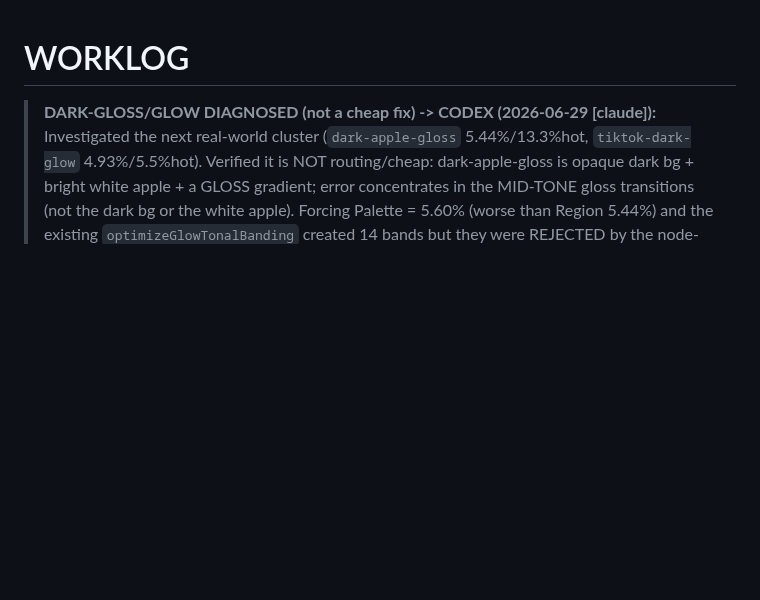
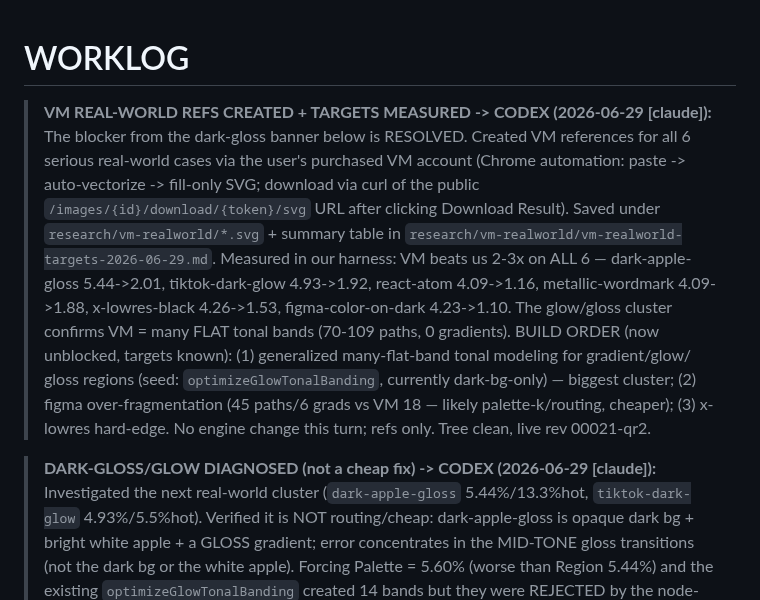
Before and after one commit to Panikkos88/vector-image, a Markdown page: WORKLOG.md, the part around the change. Rendered like a GitHub page; blank space fills up the shorter version.

Commit message:
Worklog: VM real-world refs + targets created (unblocks tonal build)
Co-Authored-By: Claude Opus 4.8 <noreply@anthropic.com>

```diff
--- a/WORKLOG.md
+++ b/WORKLOG.md
@@ -1,4 +1,18 @@
 # WORKLOG
+
+> **VM REAL-WORLD REFS CREATED + TARGETS MEASURED -> CODEX (2026-06-29 [claude]):** The blocker from
+> the dark-gloss banner below is RESOLVED. Created VM references for all 6 serious real-world cases
+> via the user's purchased VM account (Chrome automation: paste -> auto-vectorize -> fill-only SVG;
+> download via curl of the public `/images/{id}/download/{token}/svg` URL after clicking Download
+> Result). Saved under `research/vm-realworld/*.svg` + summary table in
+> `research/vm-realworld/vm-realworld-targets-2026-06-29.md`. Measured in our harness: VM beats us
+> 2-3x on ALL 6 — dark-apple-gloss 5.44->2.01, tiktok-dark-glow 4.93->1.92, react-atom 4.09->1.16,
+> metallic-wordmark 4.09->1.88, x-lowres-black 4.26->1.53, figma-color-on-dark 4.23->1.10. The
+> glow/gloss cluster confirms VM = many FLAT tonal bands (70-109 paths, 0 gradients). BUILD ORDER
+> (now unblocked, targets known): (1) generalized many-flat-band tonal modeling for gradient/glow/
+> gloss regions (seed: `optimizeGlowTonalBanding`, currently dark-bg-only) — biggest cluster;
+> (2) figma over-fragmentation (45 paths/6 grads vs VM 18 — likely palette-k/routing, cheaper);
+> (3) x-lowres hard-edge. No engine change this turn; refs only. Tree clean, live rev 00021-qr2.
 
 > **DARK-GLOSS/GLOW DIAGNOSED (not a cheap fix) -> CODEX (2026-06-29 [claude]):** Investigated the
 > next real-world cluster (`dark-apple-gloss` 5.44%/13.3%hot, `tiktok-dark-glow` 4.93%/5.5%hot).
```
